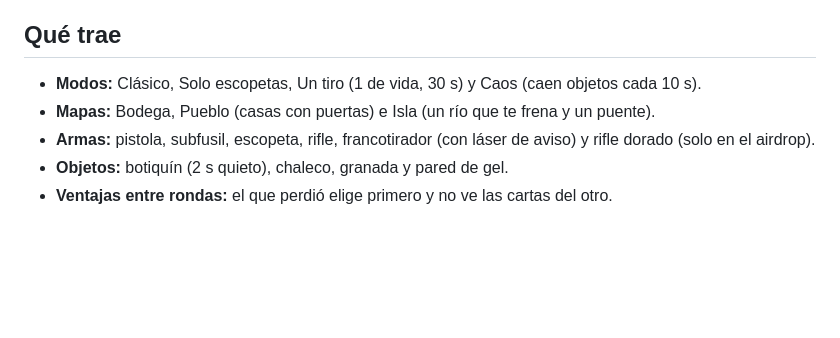
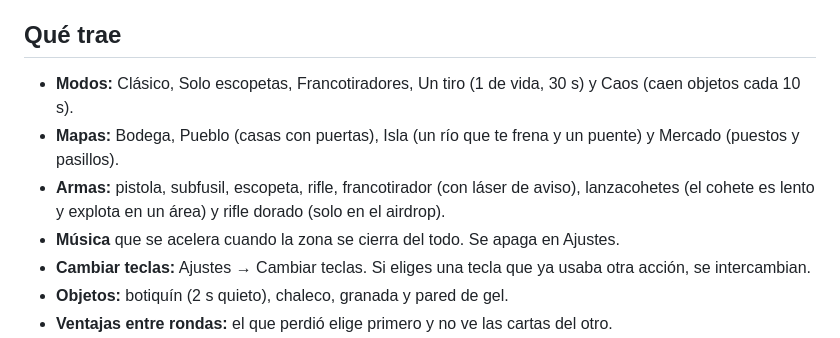
Before and after one commit to sebaske12/zona-1v1, a Markdown page: LEEME.md, the part around the change. GitHub-like rendering; blank space fills up the shorter version.

Commit message:
LEEME: novedades

```diff
--- a/LEEME.md
+++ b/LEEME.md
@@ -46,9 +46,12 @@ Después, cada uno abre el link `https://TU-USUARIO.github.io/zona-1v1/` y usa *
 
 ## Qué trae
 
-- **Modos:** Clásico, Solo escopetas, Un tiro (1 de vida, 30 s) y Caos (caen objetos cada 10 s).
-- **Mapas:** Bodega, Pueblo (casas con puertas) e Isla (un río que te frena y un puente).
-- **Armas:** pistola, subfusil, escopeta, rifle, francotirador (con láser de aviso) y rifle dorado (solo en el airdrop).
+- **Modos:** Clásico, Solo escopetas, Francotiradores, Un tiro (1 de vida, 30 s) y Caos (caen objetos cada 10 s).
+- **Mapas:** Bodega, Pueblo (casas con puertas), Isla (un río que te frena y un puente) y Mercado (puestos y pasillos).
+- **Armas:** pistola, subfusil, escopeta, rifle, francotirador (con láser de aviso), lanzacohetes (el cohete es lento
+  y explota en un área) y rifle dorado (solo en el airdrop).
+- **Música** que se acelera cuando la zona se cierra del todo. Se apaga en Ajustes.
+- **Cambiar teclas:** Ajustes → Cambiar teclas. Si eliges una tecla que ya usaba otra acción, se intercambian.
 - **Objetos:** botiquín (2 s quieto), chaleco, granada y pared de gel.
 - **Ventajas entre rondas:** el que perdió elige primero y no ve las cartas del otro.
 - **Lo de pareja:** apuesta (el que pierde paga lo que escribió el ganador), historial con rachas y corona,
```
